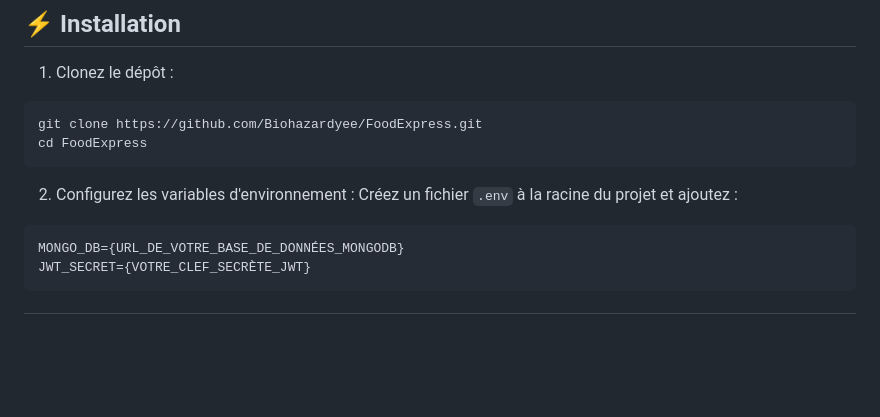
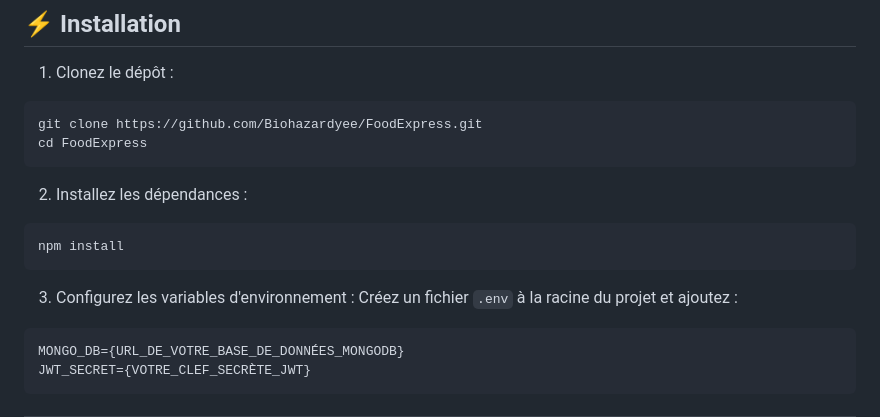
Before and after one commit to Biohazardyee/FoodExpress, a Markdown page: README.md, the part around the change. Rendered like a GitHub page; blank space fills up the shorter version.

Commit message:
Update README for installation instructions

````diff
--- a/README.md
+++ b/README.md
@@ -51,7 +51,13 @@ git clone https://github.com/Biohazardyee/FoodExpress.git
 cd FoodExpress
 ```
 
-2. Configurez les variables d'environnement :
+2. Installez les dépendances :
+
+```bash
+npm install
+```
+
+3. Configurez les variables d'environnement :
    Créez un fichier `.env` à la racine du projet et ajoutez :
 
 ```env
````
